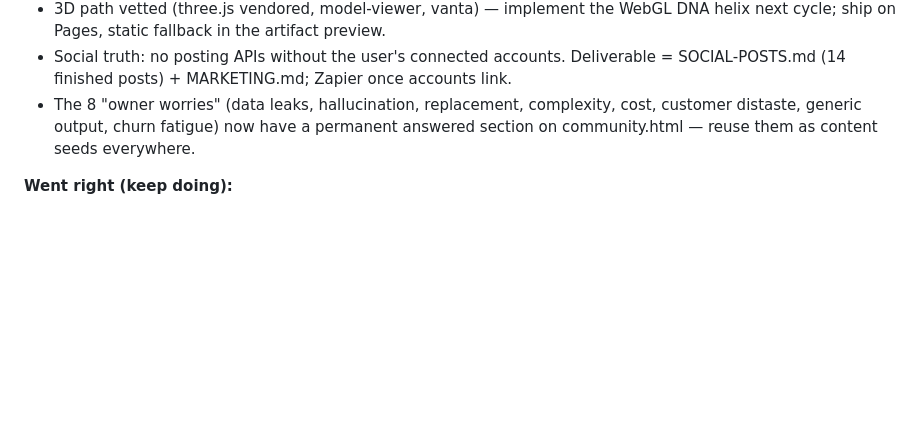
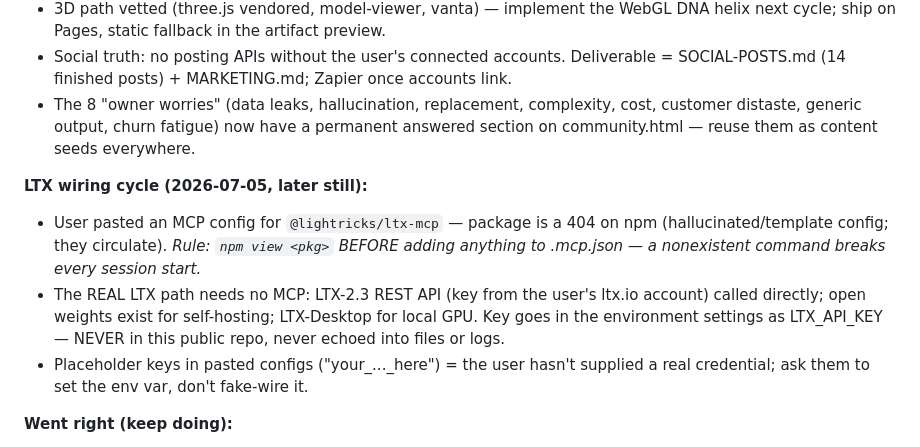
Before and after one commit to Loveyouforever369/claude-friendly-bohr-h4dtpq, a Markdown page: CLAUDE.md, the part around the change. Drawn GitHub-style; blank space fills up the shorter version.

```diff
--- a/CLAUDE.md
+++ b/CLAUDE.md
@@ -147,6 +147,17 @@ spreadsheets and can email them. Deep audio narration everywhere via Web Speech
   customer distaste, generic output, churn fatigue) now have a permanent answered
   section on community.html — reuse them as content seeds everywhere.
 
+**LTX wiring cycle (2026-07-05, later still):**
+- User pasted an MCP config for `@lightricks/ltx-mcp` — package is a 404 on npm
+  (hallucinated/template config; they circulate). *Rule: `npm view <pkg>` BEFORE
+  adding anything to .mcp.json — a nonexistent command breaks every session start.*
+- The REAL LTX path needs no MCP: LTX-2.3 REST API (key from the user's ltx.io
+  account) called directly; open weights exist for self-hosting; LTX-Desktop for
+  local GPU. Key goes in the environment settings as LTX_API_KEY — NEVER in this
+  public repo, never echoed into files or logs.
+- Placeholder keys in pasted configs ("your_..._here") = the user hasn't supplied
+  a real credential; ask them to set the env var, don't fake-wire it.
+
 **Went right (keep doing):**
 - Role-card pattern for agents (identity/context/job/standards/boundaries) — reused
   across lessons, movies, family page; keeps all content consistent.
```
Also changed, not shown: PRODUCTION.md (+23 -0 lines).
